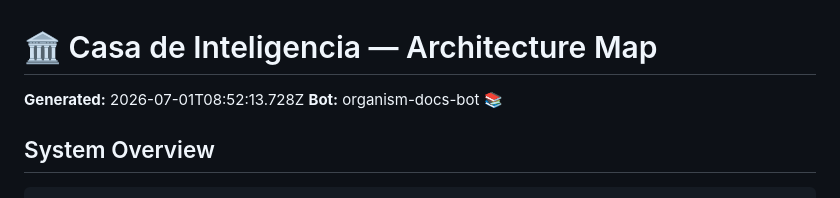
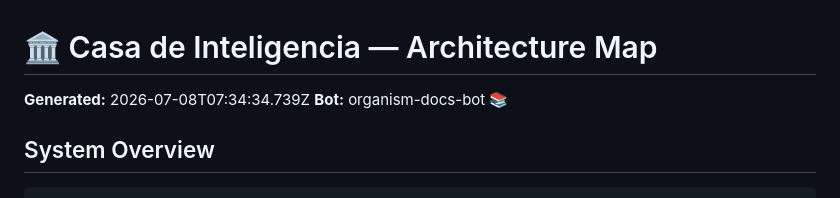
Before and after one commit to FreddyCreates/potential-succotash, a Markdown page: docs/architecture-map.md, the part around the change. Rendered like a GitHub page.

```diff
--- a/docs/architecture-map.md
+++ b/docs/architecture-map.md
@@ -1,6 +1,6 @@
 # 🏛 Casa de Inteligencia — Architecture Map
 
-**Generated:** 2026-07-01T08:52:13.728Z
+**Generated:** 2026-07-08T07:34:34.739Z
 **Bot:** organism-docs-bot 📚
 
 ## System Overview
```
Also changed, not shown: docs/extension-catalog.md (+1 -1 lines), docs/sdk-reference.md (+1 -1 lines).
